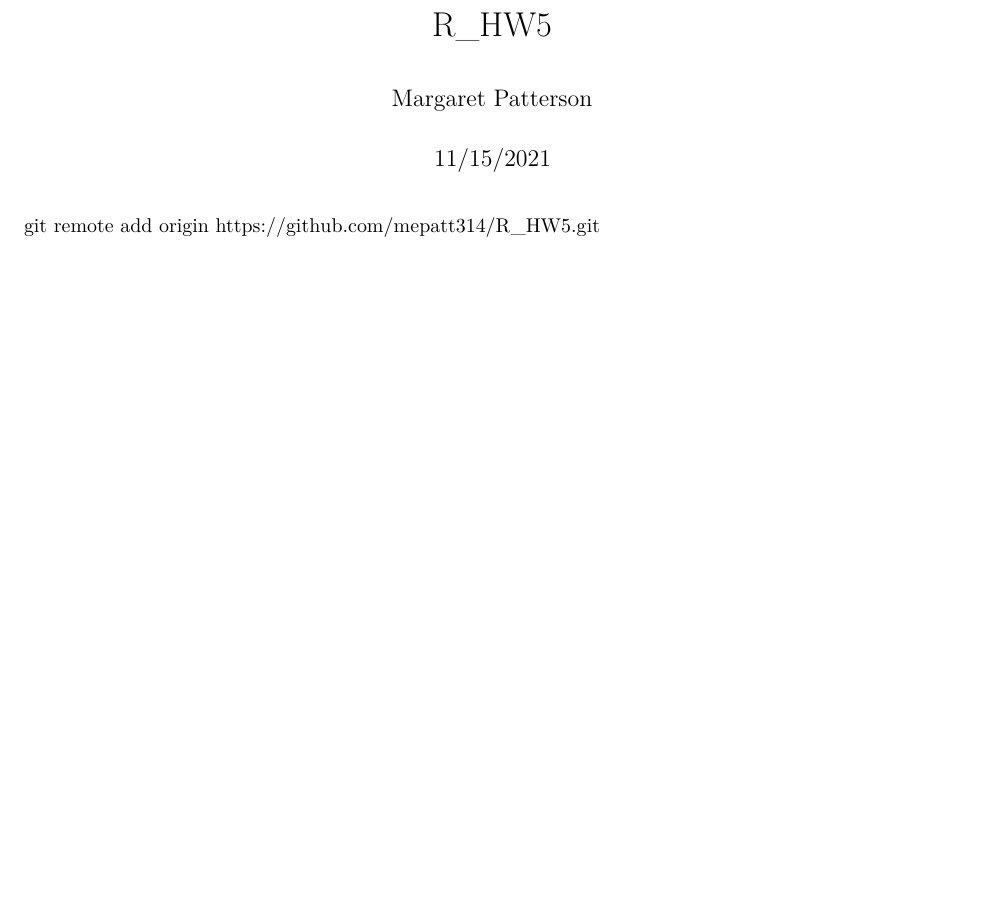
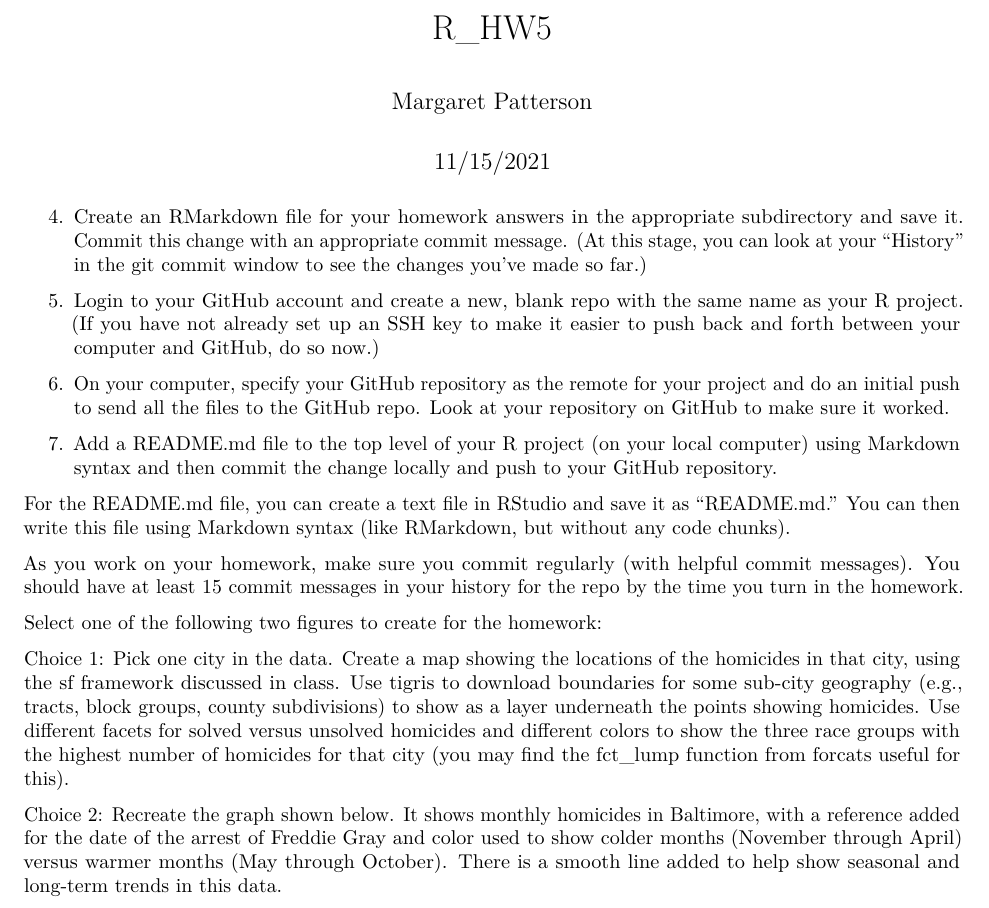
Before and after one commit to mepatt314/R_HW5, an R Markdown document (R_HW5.Rmd): part of the page, cut so that both start at the same text, the shorter picture padded with empty space. Rendered offline with R 4.5, knitr and Pandoc, then LaTeX, with nearby package versions.

Commit message:
Pasted the remaining steps needed for HW5

````diff
--- a/R_HW5.Rmd
+++ b/R_HW5.Rmd
@@ -9,12 +9,21 @@ output: pdf_document
 knitr::opts_chunk$set(echo = TRUE)
 ```
 
+4. Create an RMarkdown file for your homework answers in the appropriate subdirectory and save it. Commit this change with an appropriate commit message. (At this stage, you can look at your “History” in the git commit window to see the changes you’ve made so far.)
+
+5. Login to your GitHub account and create a new, blank repo with the same name as your R project. (If you have not already set up an SSH key to make it easier to push back and forth between your computer and GitHub, do so now.)
+
+6. On your computer, specify your GitHub repository as the remote for your project and do an initial push to send all the files to the GitHub repo. Look at your repository on GitHub to make sure it worked.
+
+7. Add a README.md file to the top level of your R project (on your local computer) using Markdown syntax and then commit the change locally and push to your GitHub repository.
+
+For the README.md file, you can create a text file in RStudio and save it as “README.md.” You can then write this file using Markdown syntax (like RMarkdown, but without any code chunks).
+
+As you work on your homework, make sure you commit regularly (with helpful commit messages). You should have at least 15 commit messages in your history for the repo by the time you turn in the homework.
 
 
+Select one of the following two figures to create for the homework:
 
+Choice 1: Pick one city in the data. Create a map showing the locations of the homicides in that city, using the sf framework discussed in class. Use tigris to download boundaries for some sub-city geography (e.g., tracts, block groups, county subdivisions) to show as a layer underneath the points showing homicides. Use different facets for solved versus unsolved homicides and different colors to show the three race groups with the highest number of homicides for that city (you may find the fct_lump function from forcats useful for this).
 
-
-
-
-
-git remote add origin https://github.com/mepatt314/R_HW5.git
+Choice 2: Recreate the graph shown below. It shows monthly homicides in Baltimore, with a reference added for the date of the arrest of Freddie Gray and color used to show colder months (November through April) versus warmer months (May through October). There is a smooth line added to help show seasonal and long-term trends in this data.
````
